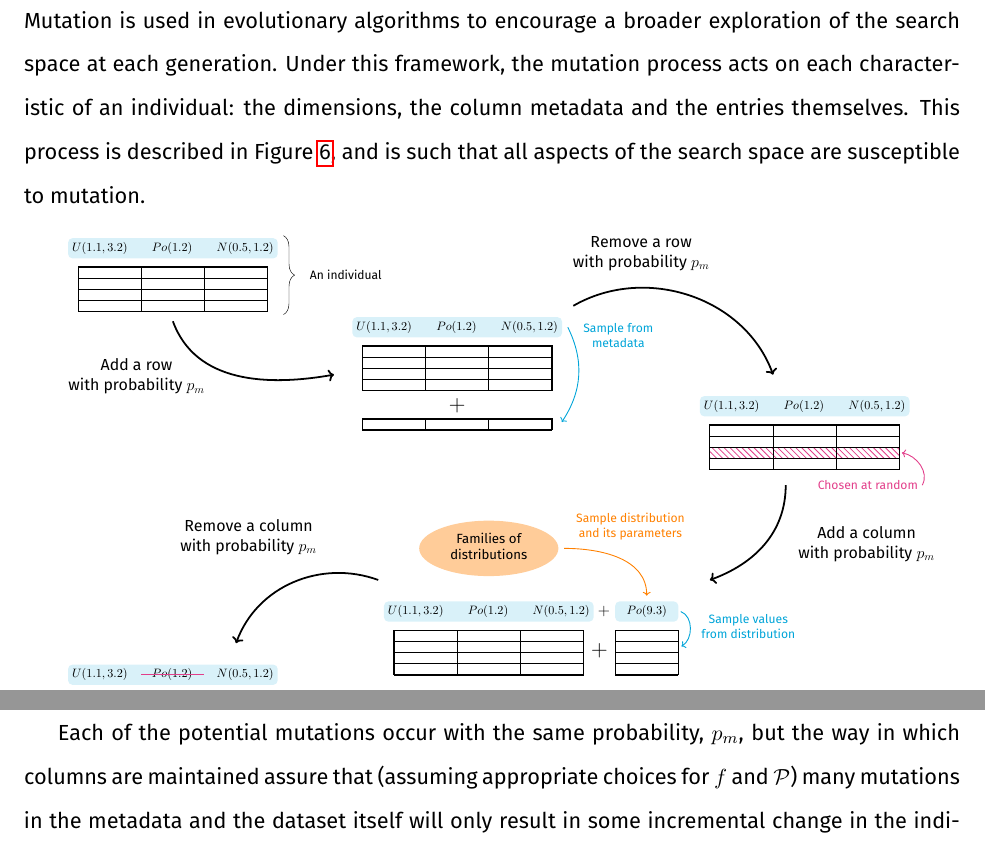
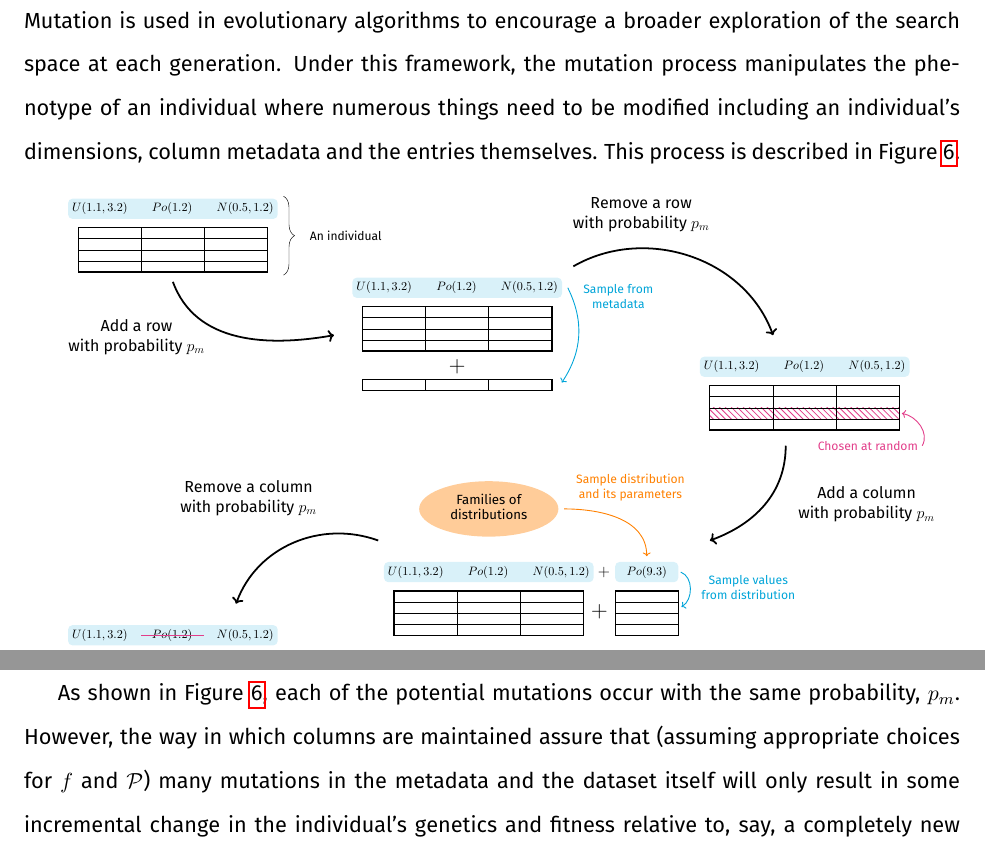
Before and after one commit to daffidwilde/edo-paper, a LaTeX paper (main.tex, which reads sections/algorithm.tex): two parts of page 14 of 20, joined at a grey line, cut so that both start at the same text. Compiled offline with pdfLaTeX; a LaTeX package or settings file that is missing is left out.

Commit message:
Edit mutation section.

```diff
--- a/sections/algorithm.tex
+++ b/sections/algorithm.tex
@@ -157,19 +157,18 @@ sampled uniformly and without replacement to give a new individual.
 
 Mutation is used in evolutionary algorithms to encourage a broader exploration
 of the search space at each generation. Under this framework, the mutation
-process acts on each characteristic of an individual: the dimensions, the column
-metadata and the entries themselves. This process is described in
-Figure~\ref{figure:mutation}, and is such that all aspects of the search space
-are susceptible to mutation.
+process manipulates the phenotype of an individual where numerous things need to
+be modified including an individual's dimensions, column metadata and the
+entries themselves. This process is described in Figure~\ref{figure:mutation}.
 
 \inputtikz{mutation}{The mutation process.}
 
-Each of the potential mutations occur with the same probability, \(p_m\), but
-the way in which columns are maintained assure that (assuming appropriate
-choices for \(f\) and \(\mathcal{P}\)) many mutations in the metadata and the
-dataset itself will only result in some incremental change in the individual's
-genetics and fitness overall \-- at least relatively so to, say, a completely
-new individual.
+As shown in Figure~\ref{figure:mutation}, each of the potential mutations occur
+with the same probability, \(p_m\). However, the way in which columns are
+maintained assure that (assuming appropriate choices for \(f\) and
+\(\mathcal{P}\)) many mutations in the metadata and the dataset itself will only
+result in some incremental change in the individual's genetics and fitness
+relative to, say, a completely new individual.
 
 \input{tex/algorithms/mutation.tex}
 
```
Also changed, not shown: main.pdf.
